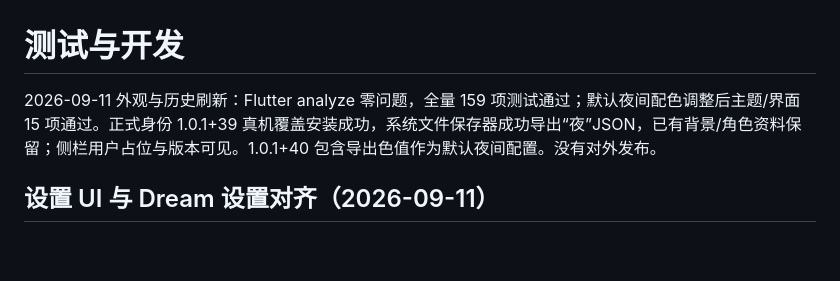
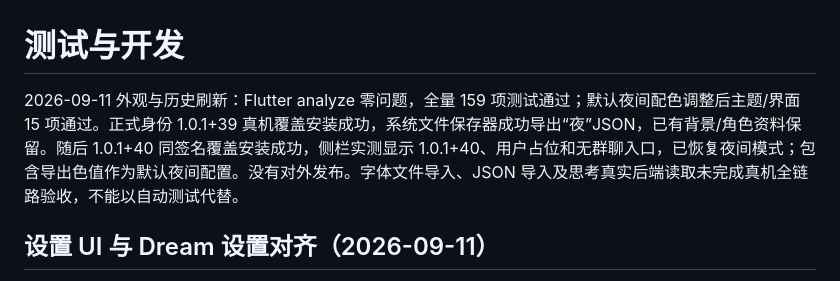
Before and after one commit to cicikat/PresenceKit-mobile, a Markdown page: docs/quality/testing-and-dev.md, the part around the change. Rendered like a GitHub page; blank space fills up the shorter version.

Commit message:
Record final phone version and night mode verification

```diff
--- a/docs/quality/testing-and-dev.md
+++ b/docs/quality/testing-and-dev.md
@@ -1,6 +1,6 @@
 # 测试与开发
 
-2026-09-11 外观与历史刷新：Flutter analyze 零问题，全量 159 项测试通过；默认夜间配色调整后主题/界面 15 项通过。正式身份 1.0.1+39 真机覆盖安装成功，系统文件保存器成功导出“夜”JSON，已有背景/角色资料保留；侧栏用户占位与版本可见。1.0.1+40 包含导出色值作为默认夜间配置。没有对外发布。
+2026-09-11 外观与历史刷新：Flutter analyze 零问题，全量 159 项测试通过；默认夜间配色调整后主题/界面 15 项通过。正式身份 1.0.1+39 真机覆盖安装成功，系统文件保存器成功导出“夜”JSON，已有背景/角色资料保留。随后 1.0.1+40 同签名覆盖安装成功，侧栏实测显示 1.0.1+40、用户占位和无群聊入口，已恢复夜间模式；包含导出色值作为默认夜间配置。没有对外发布。字体文件导入、JSON 导入及思考真实后端读取未完成真机全链路验收，不能以自动测试代替。
 
 ## 设置 UI 与 Dream 设置对齐（2026-09-11）
 
```
